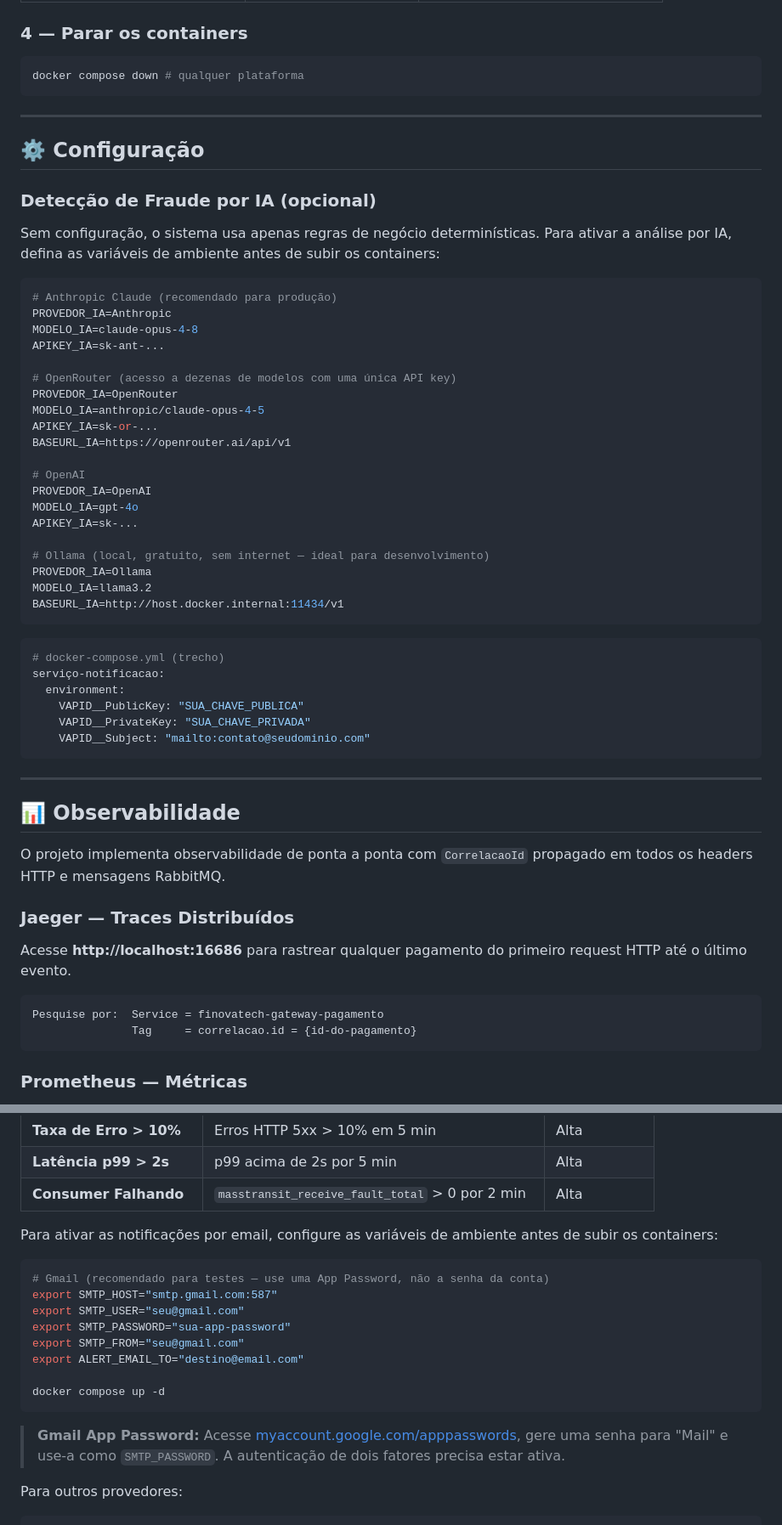
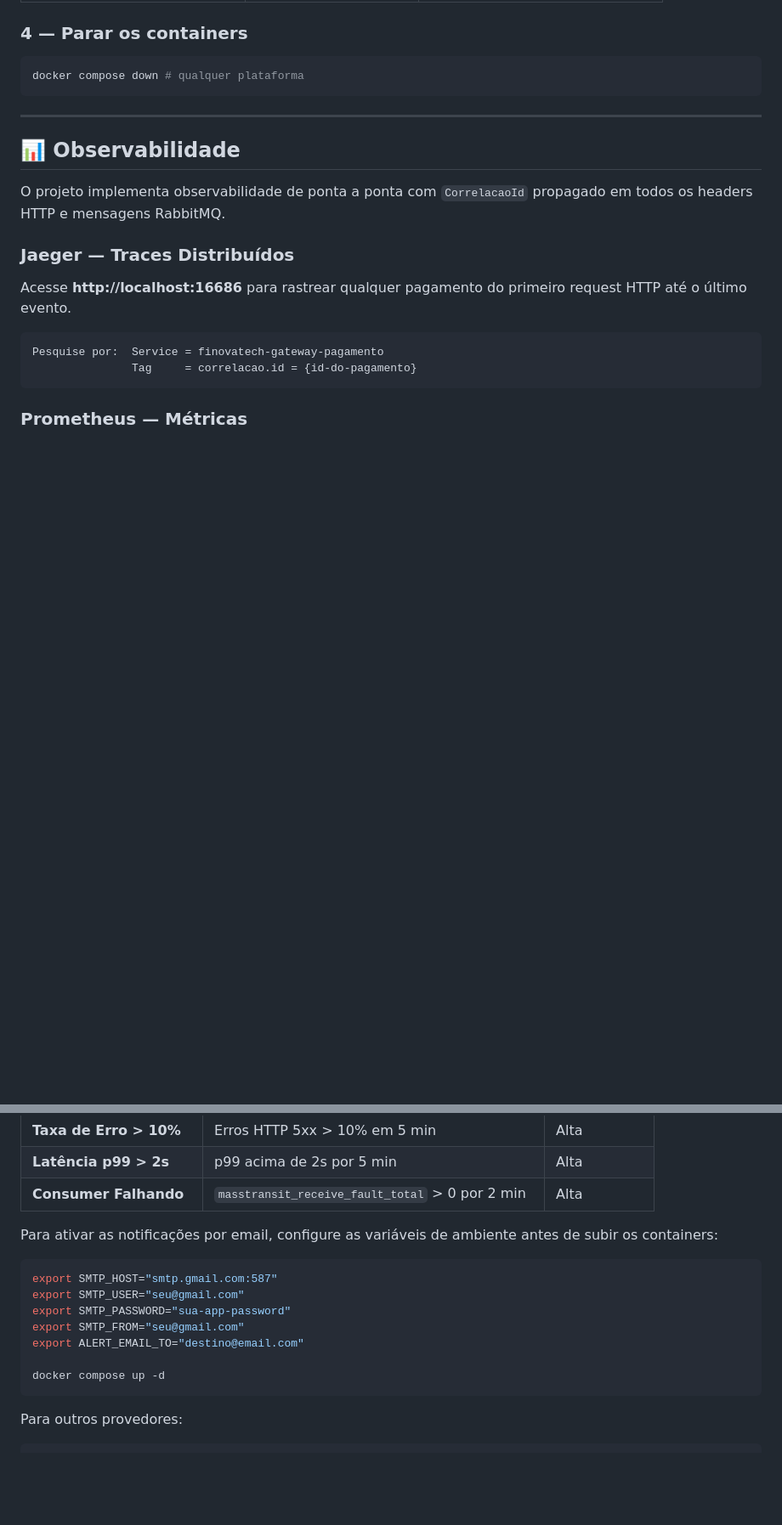
Before and after one commit to vitorhenrique-ufg/Finovatech, a Markdown page: README.md, 2 parts joined by grey strips. Shown at 85% size. Rendered like a GitHub page; blank space fills up the shorter version.

````diff
--- a/README.md
+++ b/README.md
@@ -189,47 +189,6 @@ docker compose up -d
 ```bash
 docker compose down # qualquer plataforma
 ```
-
----
-
-## ⚙️ Configuração
-
-### Detecção de Fraude por IA (opcional)
-
-Sem configuração, o sistema usa apenas regras de negócio determinísticas. Para ativar a análise por IA, defina as variáveis de ambiente antes de subir os containers:
-
-```bash
-# Anthropic Claude (recomendado para produção)
-PROVEDOR_IA=Anthropic
-MODELO_IA=claude-opus-4-8
-APIKEY_IA=sk-ant-...
-
-# OpenRouter (acesso a dezenas de modelos com uma única API key)
-PROVEDOR_IA=OpenRouter
-MODELO_IA=anthropic/claude-opus-4-5
-APIKEY_IA=sk-or-...
-BASEURL_IA=https://openrouter.ai/api/v1
-
-# OpenAI
-PROVEDOR_IA=OpenAI
-MODELO_IA=gpt-4o
-APIKEY_IA=sk-...
-
-# Ollama (local, gratuito, sem internet — ideal para desenvolvimento)
-PROVEDOR_IA=Ollama
-MODELO_IA=llama3.2
-BASEURL_IA=http://host.docker.internal:11434/v1
-```
-
-```yaml
-# docker-compose.yml (trecho)
-serviço-notificacao:
-  environment:
-    VAPID__PublicKey: "SUA_CHAVE_PUBLICA"
-    VAPID__PrivateKey: "SUA_CHAVE_PRIVADA"
-    VAPID__Subject: "mailto:contato@seudominio.com"
-```
-
 ---
 
 ## 📊 Observabilidade
@@ -280,7 +239,6 @@ Acesse **http://localhost:3000** (admin / finovatech123) para visualizar os 3 da
 Para ativar as notificações por email, configure as variáveis de ambiente antes de subir os containers:
 
 ```bash
-# Gmail (recomendado para testes — use uma App Password, não a senha da conta)
 export SMTP_HOST="smtp.gmail.com:587"
 export SMTP_USER="seu@gmail.com"
 export SMTP_PASSWORD="sua-app-password"
@@ -289,9 +247,6 @@ export ALERT_EMAIL_TO="destino@email.com"
 
 docker compose up -d
 ```
-
-> **Gmail App Password:** Acesse [myaccount.google.com/apppasswords](https://myaccount.google.com/apppasswords), gere uma senha para "Mail" e use-a como `SMTP_PASSWORD`. A autenticação de dois fatores precisa estar ativa.
-
 Para outros provedores:
 
 ```bash
````
